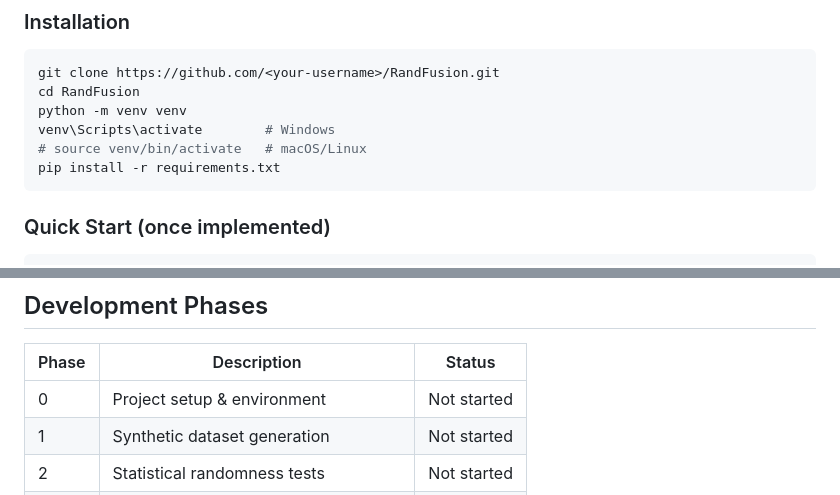
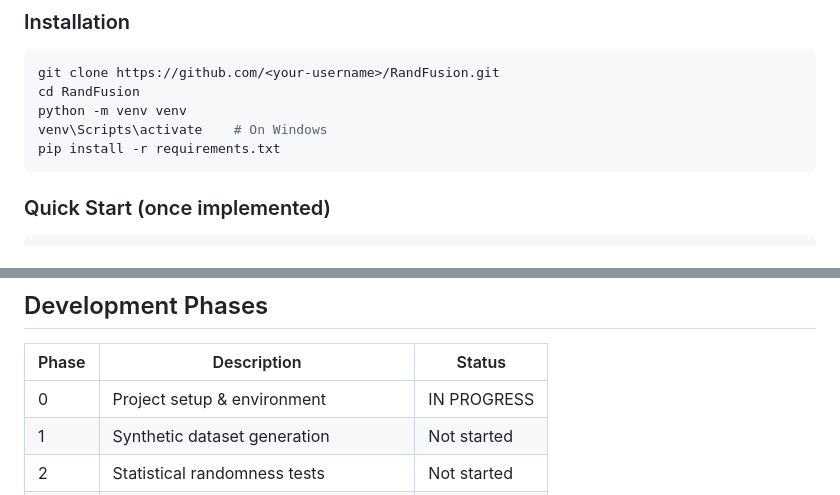
Before and after one commit to rohtheroos-84/RandFusion, a Markdown page: README.md, 2 parts joined by grey strips. Rendered like a GitHub page.

Commit message:
minor changes and starting phase 0

````diff
--- a/README.md
+++ b/README.md
@@ -106,8 +106,7 @@ RandFusion/
 git clone https://github.com/<your-username>/RandFusion.git
 cd RandFusion
 python -m venv venv
-venv\Scripts\activate        # Windows
-# source venv/bin/activate   # macOS/Linux
+venv\Scripts\activate    # On Windows
 pip install -r requirements.txt
 ```
 
@@ -133,7 +132,7 @@ python -m src.models.evaluate
 
 | Phase | Description                              | Status      |
 |-------|------------------------------------------|-------------|
-| 0     | Project setup & environment              | Not started |
+| 0     | Project setup & environment              | IN PROGRESS |
 | 1     | Synthetic dataset generation             | Not started |
 | 2     | Statistical randomness tests             | Not started |
 | 3     | Feature dataset construction             | Not started |
````
